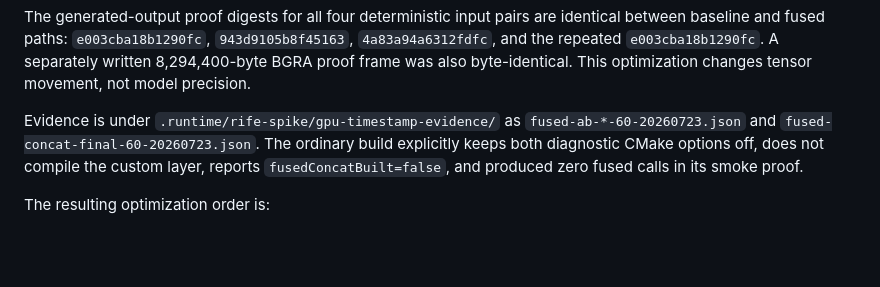
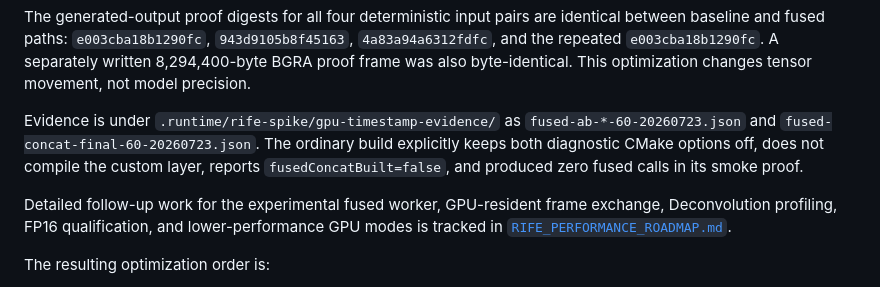
Before and after one commit to teemoZipsa/PlainVideo, a Markdown page: docs/RIFE_PLAYER_INTEGRATION.md, the part around the change. Rendered like a GitHub page; blank space fills up the shorter version.

```diff
--- a/docs/RIFE_PLAYER_INTEGRATION.md
+++ b/docs/RIFE_PLAYER_INTEGRATION.md
@@ -184,6 +184,11 @@ Evidence is under `.runtime/rife-spike/gpu-timestamp-evidence/` as
 both diagnostic CMake options off, does not compile the custom layer, reports
 `fusedConcatBuilt=false`, and produced zero fused calls in its smoke proof.
 
+Detailed follow-up work for the experimental fused worker, GPU-resident frame
+exchange, Deconvolution profiling, FP16 qualification, and lower-performance
+GPU modes is tracked in
+[`RIFE_PERFORMANCE_ROADMAP.md`](RIFE_PERFORMANCE_ROADMAP.md).
+
 The resulting optimization order is:
 
 1. qualify FP16 arithmetic against a locked real-video corpus before any
```
Also changed, not shown: docs/ARCHITECTURE.md (+4 -0 lines), docs/RIFE_PERFORMANCE_ROADMAP.md (added, +549 -0 lines).
